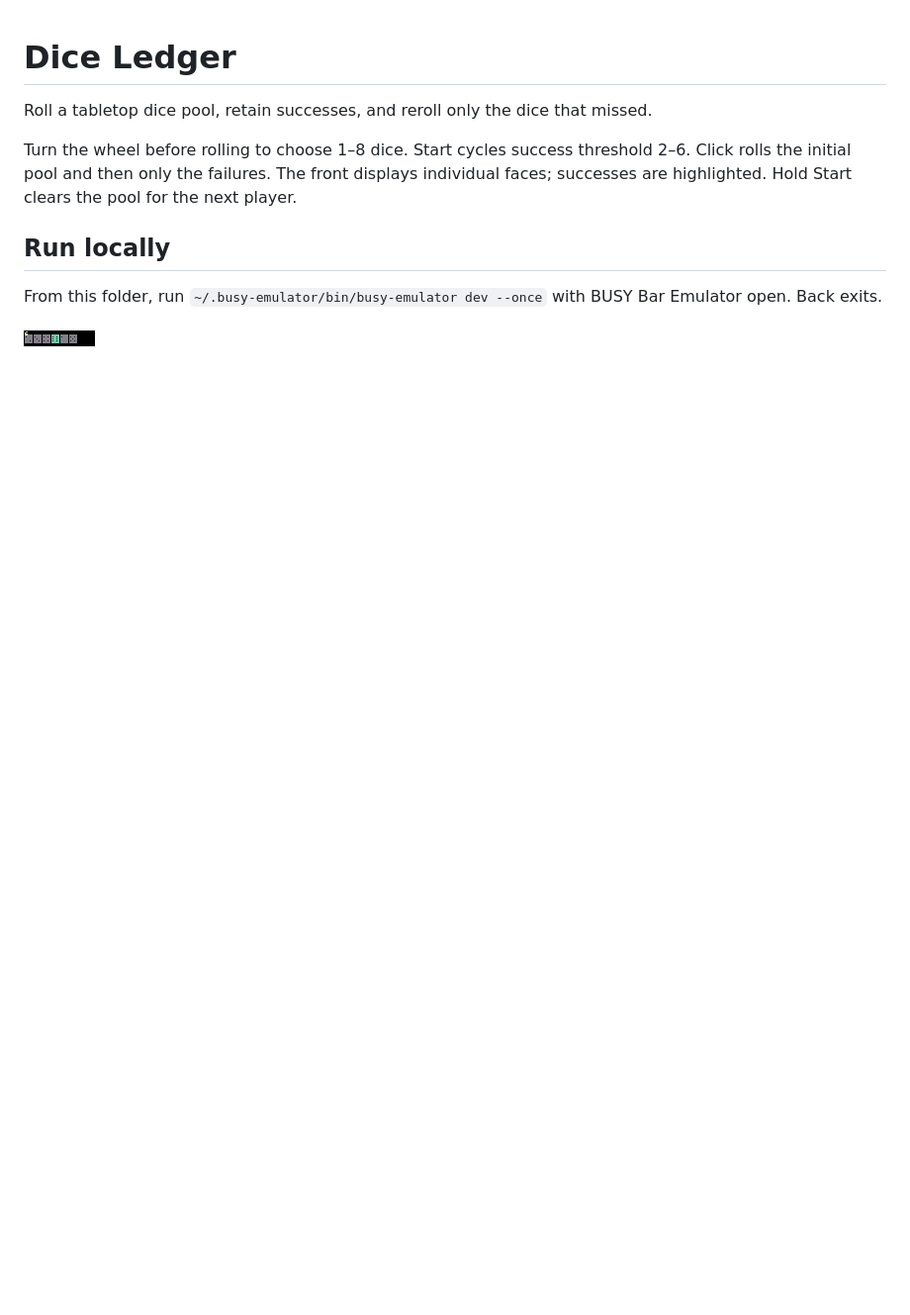
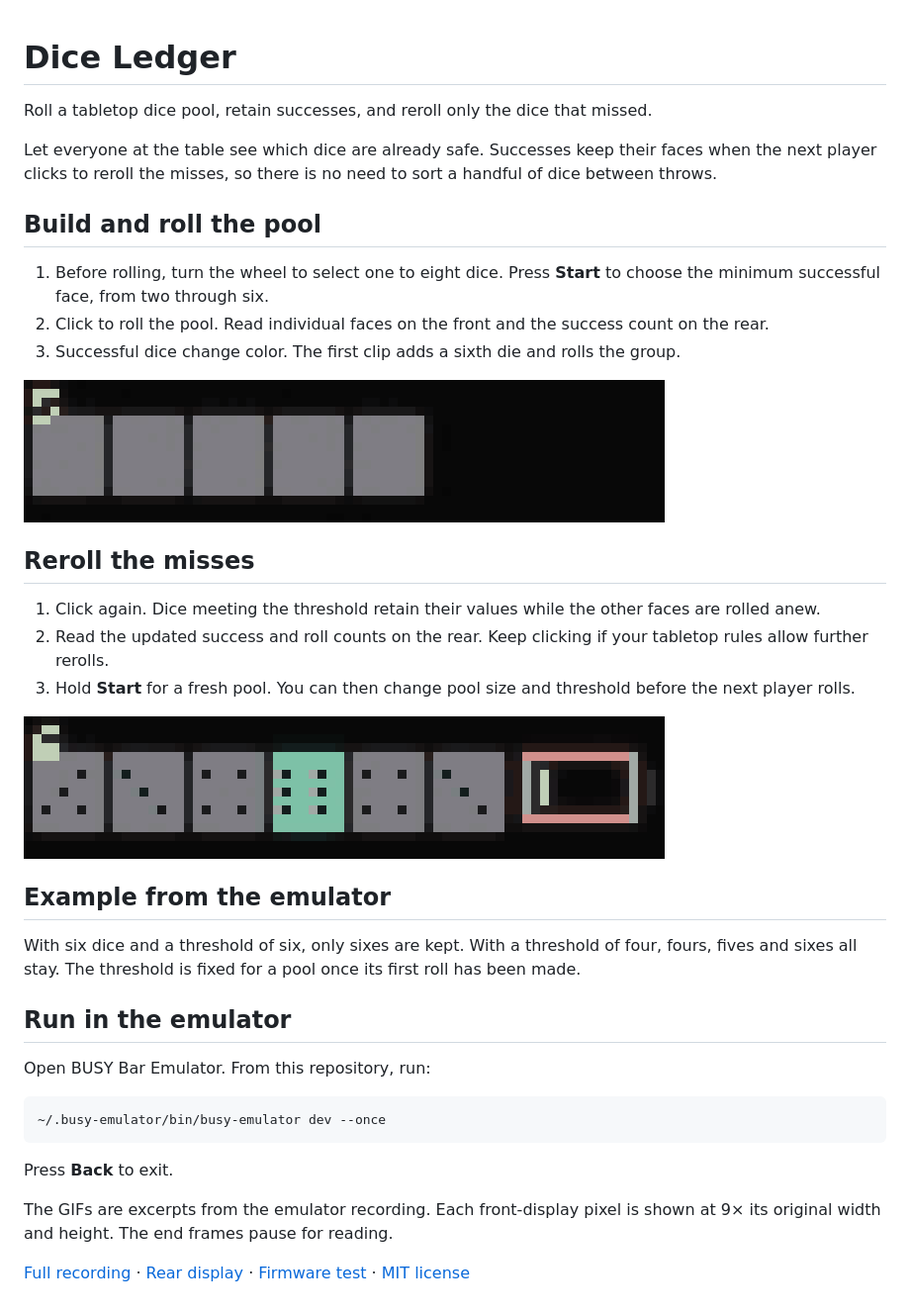
Before and after one commit to ncoooooper/busybar-dice-ledger, a Markdown page: README.md, the part around the change. Shown at 99% size. Rendered like a GitHub page; pictures changed too: media/guide/choose-and-roll-dice.gif (added), media/guide/reroll-just-misses.gif (added); blank space fills up the shorter version.

Commit message:
Add an illustrated user guide with recorded control sequences

````diff
--- a/README.md
+++ b/README.md
@@ -2,10 +2,38 @@
 
 Roll a tabletop dice pool, retain successes, and reroll only the dice that missed.
 
-Turn the wheel before rolling to choose 1–8 dice. Start cycles success threshold 2–6. Click rolls the initial pool and then only the failures. The front displays individual faces; successes are highlighted. Hold Start clears the pool for the next player.
+Let everyone at the table see which dice are already safe. Successes keep their faces when the next player clicks to reroll the misses, so there is no need to sort a handful of dice between throws.
 
-## Run locally
+## Build and roll the pool
 
-From this folder, run `~/.busy-emulator/bin/busy-emulator dev --once` with BUSY Bar Emulator open. Back exits.
+1. Before rolling, turn the wheel to select one to eight dice. Press **Start** to choose the minimum successful face, from two through six.
+2. Click to roll the pool. Read individual faces on the front and the success count on the rear.
+3. Successful dice change color. The first clip adds a sixth die and rolls the group.
 
-![BUSY Bar front display](screenshots/front-1.png)
+![A sixth empty die joins the pool and the first faces appear with a highlighted success.](media/guide/choose-and-roll-dice.gif)
+
+## Reroll the misses
+
+1. Click again. Dice meeting the threshold retain their values while the other faces are rolled anew.
+2. Read the updated success and roll counts on the rear. Keep clicking if your tabletop rules allow further rerolls.
+3. Hold **Start** for a fresh pool. You can then change pool size and threshold before the next player rolls.
+
+![The highlighted successful die keeps its face while the remaining pool is rerolled.](media/guide/reroll-just-misses.gif)
+
+## Example from the emulator
+
+With six dice and a threshold of six, only sixes are kept. With a threshold of four, fours, fives and sixes all stay. The threshold is fixed for a pool once its first roll has been made.
+
+## Run in the emulator
+
+Open BUSY Bar Emulator. From this repository, run:
+
+```sh
+~/.busy-emulator/bin/busy-emulator dev --once
+```
+
+Press **Back** to exit.
+
+The GIFs are excerpts from the emulator recording. Each front-display pixel is shown at 9× its original width and height. The end frames pause for reading.
+
+[Full recording](media/controls.mp4) · [Rear display](screenshots/back-1.png) · [Firmware test](EMULATOR-QA.md) · [MIT license](LICENSE)
````
